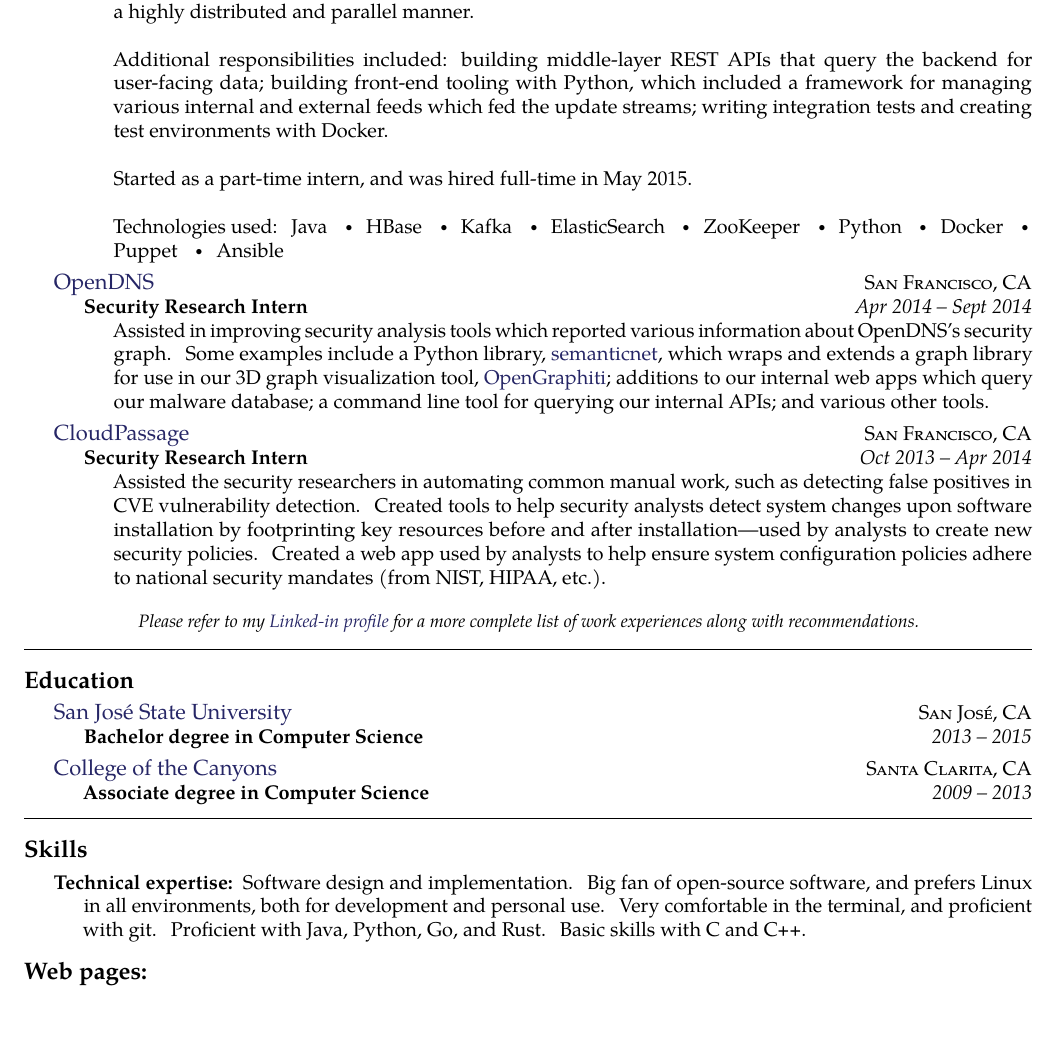
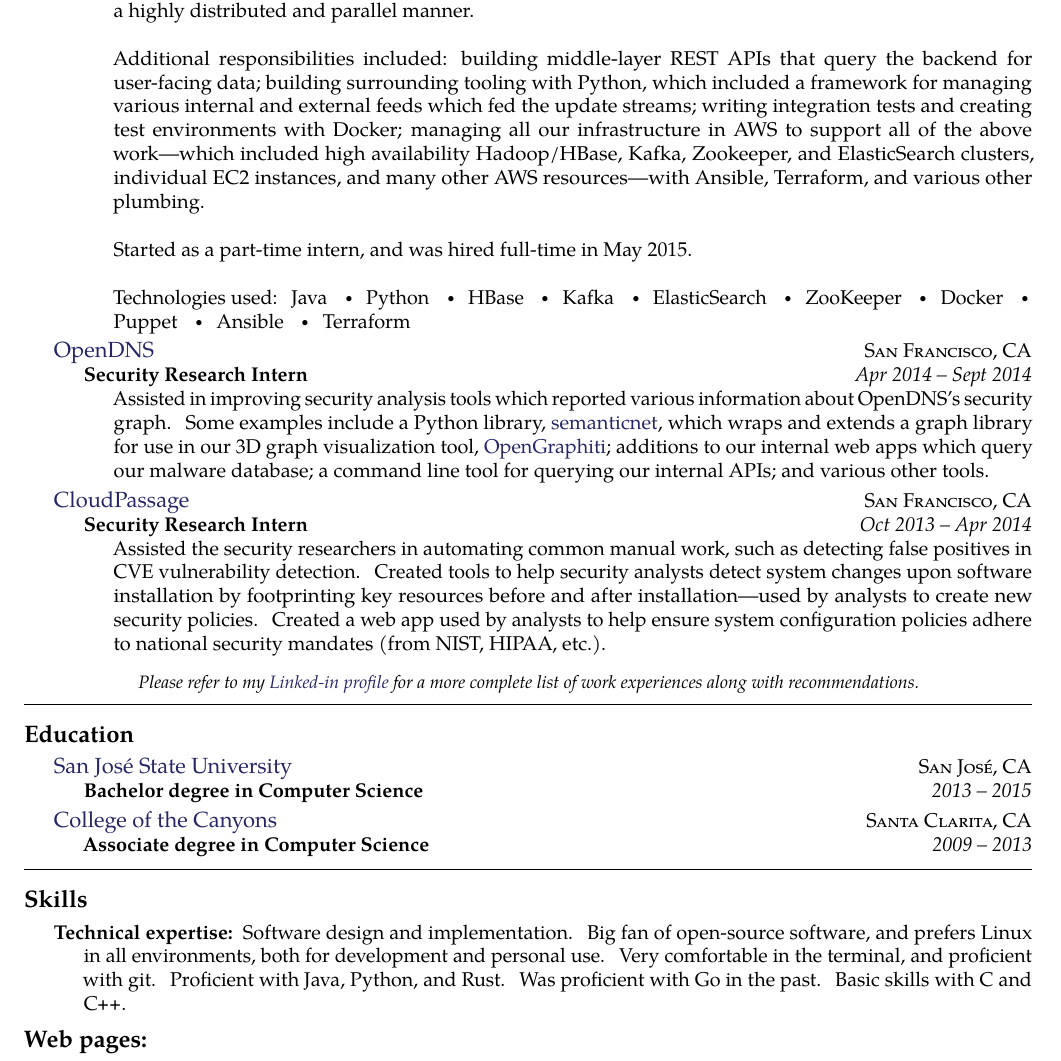
Before and after one commit to dead10ck/resume, a LaTeX document (skyler-hawthorne.tex): part of the page, cut so that both start at the same text, the shorter picture padded with empty space. Compiled offline with pdfLaTeX.

Commit message:
Update descriptions, skills

```diff
--- a/skyler-hawthorne.tex
+++ b/skyler-hawthorne.tex
@@ -60,11 +60,11 @@
     {Sept 2014 -- present}
     {\bodytext{Worked on a team that managed a distributed graph database that represented the state of the internet as we knew it, including security-related information, like which URLs/domains were malicious. The work was primarily in Java, with my individual focus being on processing streams of updates to the database, in a highly distributed and parallel manner. \\
 
-Additional responsibilities included: building middle-layer REST APIs that query the backend for user-facing data; building front-end tooling with Python, which included a framework for managing various internal and external feeds which fed the update streams; writing integration tests and creating test environments with Docker.\\
+Additional responsibilities included: building middle-layer REST APIs that query the backend for user-facing data; building surrounding tooling with Python, which included a framework for managing various internal and external feeds which fed the update streams; writing integration tests and creating test environments with Docker; managing all our infrastructure in AWS to support all of the above work—which included high availability Hadoop/HBase, Kafka, Zookeeper, and ElasticSearch clusters, individual EC2 instances, and many other AWS resources—with Ansible, Terraform, and various other plumbing.\\
 
 Started as a part-time intern, and was hired full-time in May 2015. \\
 
-Technologies used: Java \sbull HBase \sbull Kafka \sbull ElasticSearch \sbull ZooKeeper \sbull Python \sbull Docker \sbull Puppet \sbull Ansible}}
+Technologies used: Java \sbull Python \sbull HBase \sbull Kafka \sbull ElasticSearch \sbull ZooKeeper \sbull Docker \sbull Puppet \sbull Ansible \sbull Terraform}}
 }
 
 \headedsection  % sets the header for a subsection and contains usually body text
@@ -119,7 +119,7 @@
 
 \inlineheadsection  % special section that has an inline header with a 'hanging' paragraph
   {Technical expertise:}
-  {Software design and implementation. Big fan of open-source software, and prefers Linux in all environments, both for development and personal use. Very comfortable in the terminal, and proficient with git. Proficient with Java, Python, Go, and Rust. Basic skills with C and \CPP.}
+  {Software design and implementation. Big fan of open-source software, and prefers Linux in all environments, both for development and personal use. Very comfortable in the terminal, and proficient with git. Proficient with Java, Python, and Rust. Was proficient with Go in the past. Basic skills with C and \CPP.}
 
 \roottitle {Web pages:}
 
```
